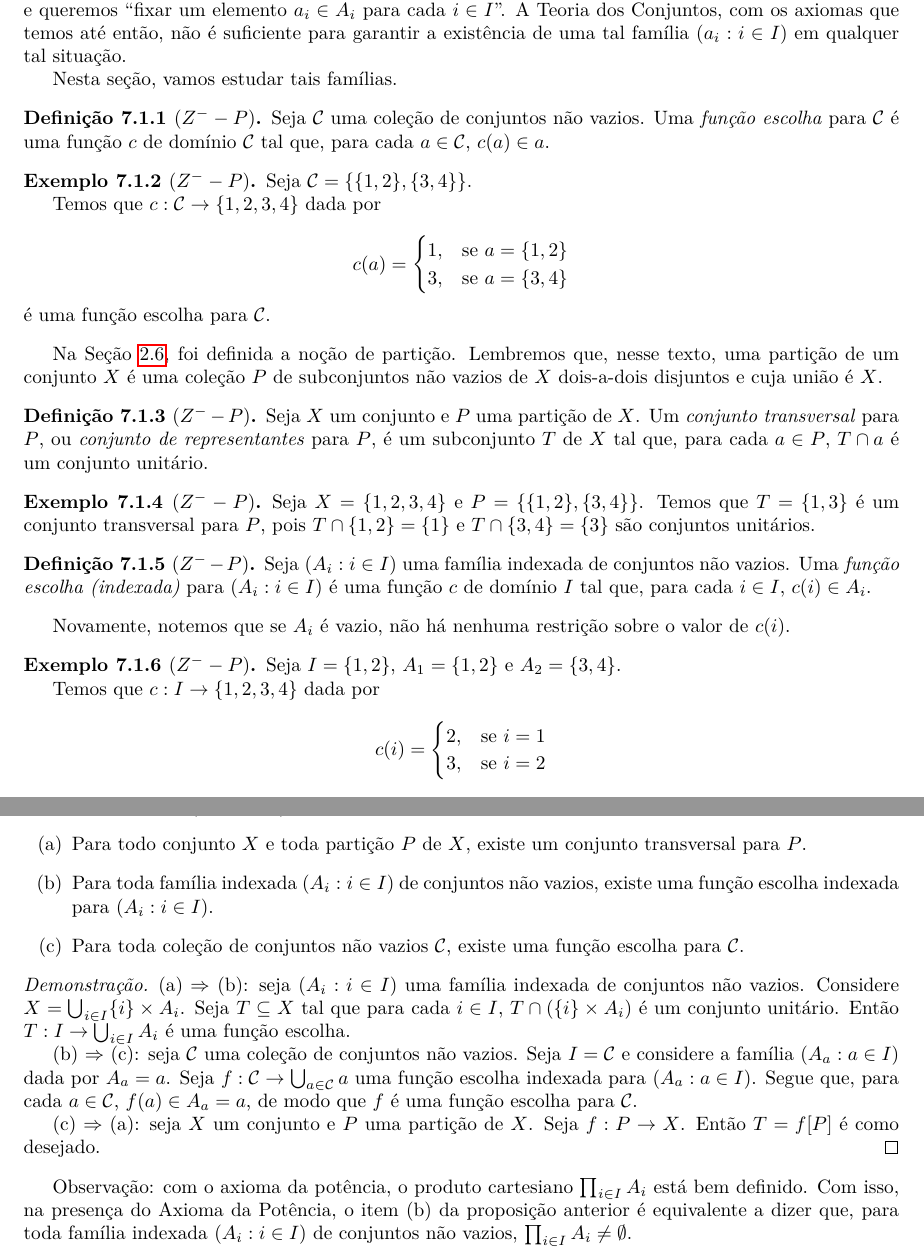
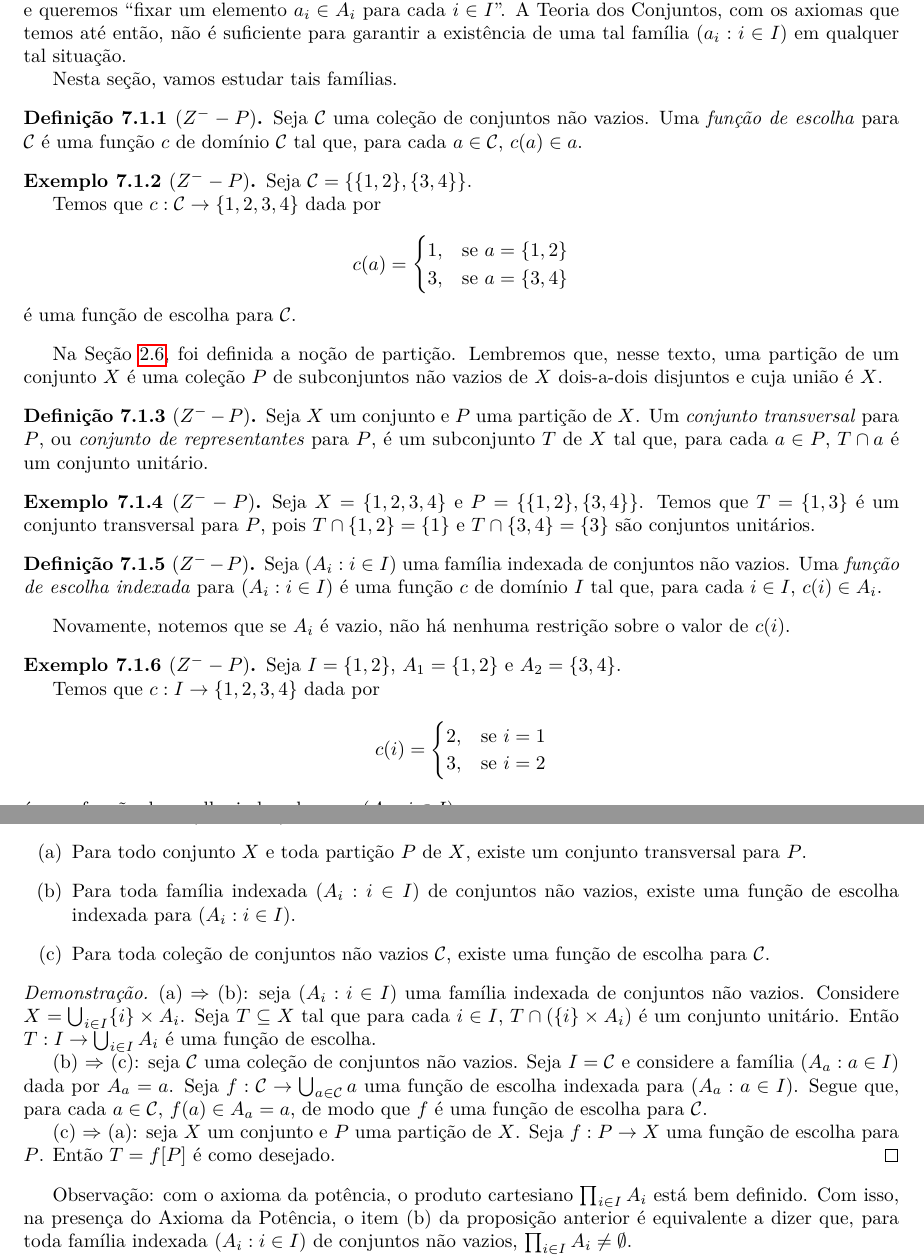
Before and after one commit to vo-rodrigues/settheory, a LaTeX thesis (main.tex, which reads mainmatter/chap7/chap7-funcoesEscolha.tex): two parts of pages 103 and 104 of 113, joined at a grey line, cut so that both start at the same text. Compiled offline with pdfLaTeX; TikZ figures are drawn from their code, not taken from saved files.

Commit message:
Escolha lexical.

```diff
--- a/mainmatter/chap7/chap7-funcoesEscolha.tex
+++ b/mainmatter/chap7/chap7-funcoesEscolha.tex
@@ -8,7 +8,7 @@ Nesta seção, vamos estudar tais famílias.
 
 \begin{definition}[$Z^--P$]\label{def:funcaoEscolha}\index{função de escolha}
     Seja $\mathcal C$ uma coleção de conjuntos não vazios.
-    Uma \emph{função escolha} para $\mathcal C$ é uma função $c$ de domínio $\mathcal C$ tal que, para cada $a\in \mathcal C$, $c(a)\in a$.
+    Uma \emph{função de escolha} para $\mathcal C$ é uma função $c$ de domínio $\mathcal C$ tal que, para cada $a\in \mathcal C$, $c(a)\in a$.
 \end{definition}
 \begin{example}[$Z^--P$]
     Seja $\mathcal C=\{\{1, 2\}, \{3, 4\}\}$.
@@ -21,7 +21,7 @@ Nesta seção, vamos estudar tais famílias.
             3, & \text{se } a=\{3, 4\}\\
         \end{cases}
     \]
-    é uma função escolha para $\mathcal C$.
+    é uma função de escolha para $\mathcal C$.
 \end{example}
 Na Seção~\ref{sec:relacoesDeEquivalencia}, foi definida a noção de partição.
 Lembremos que, nesse texto, uma partição de um conjunto $X$ é uma coleção $P$ de subconjuntos não vazios de $X$ dois-a-dois disjuntos e cuja união é $X$.
@@ -39,7 +39,7 @@ Lembremos que, nesse texto, uma partição de um conjunto $X$ é uma coleção $
 
 \begin{definition}[$Z^--P$]
     Seja $(A_i: i\in I)$ uma família indexada de conjuntos não vazios.
-    Uma \emph{função escolha (indexada)} para $(A_i: i\in I)$ é uma função $c$ de domínio $I$ tal que, para cada $i\in I$, $c(i)\in A_i$.
+    Uma \emph{função de escolha indexada} para $(A_i: i\in I)$ é uma função $c$ de domínio $I$ tal que, para cada $i\in I$, $c(i)\in A_i$.
 \end{definition}
 Novamente, notemos que se $A_i$ é vazio, não há nenhuma restrição sobre o valor de $c(i)$.
 
@@ -62,23 +62,23 @@ Nesse contexto, temos:
     São equivalentes.
     \begin{enumerate}[label=(\alph*)]
         \item Para todo conjunto $X$ e toda partição $P$ de $X$, existe um conjunto transversal para $P$.
-        \item Para toda família indexada $(A_i: i\in I)$ de conjuntos não vazios, existe uma função escolha indexada para $(A_i: i\in I)$.
-        \item Para toda coleção de conjuntos não vazios $\mathcal C$, existe uma função escolha para $\mathcal C$.
+        \item Para toda família indexada $(A_i: i\in I)$ de conjuntos não vazios, existe uma função de escolha indexada para $(A_i: i\in I)$.
+        \item Para toda coleção de conjuntos não vazios $\mathcal C$, existe uma função de escolha para $\mathcal C$.
     \end{enumerate}
 \end{proposition}
 \begin{proof}
     (a) $\Rightarrow$ (b): seja $(A_i: i\in I)$ uma família indexada de conjuntos não vazios.
     Considere $X=\bigcup_{i\in I} \{i\}\times A_i$.
     Seja $T\subseteq X$ tal que para cada $i\in I$, $T\cap (\{i\}\times A_i)$ é um conjunto unitário.
-    Então $T:I\rightarrow \bigcup_{i\in I} A_i$ é uma função escolha.
+    Então $T:I\rightarrow \bigcup_{i\in I} A_i$ é uma função de escolha.
 
     (b) $\Rightarrow$ (c): seja $\mathcal C$ uma coleção de conjuntos não vazios.
     Seja $I=\mathcal C$ e considere a família $(A_a: a\in I)$ dada por $A_a=a$.
-    Seja $f:\mathcal C\to \bigcup_{a\in \mathcal C} a$ uma função escolha indexada para $(A_a: a\in I)$.
-    Segue que, para cada $a\in \mathcal C$, $f(a)\in A_a=a$, de modo que $f$ é uma função escolha para $\mathcal C$.
+    Seja $f:\mathcal C\to \bigcup_{a\in \mathcal C} a$ uma função de escolha indexada para $(A_a: a\in I)$.
+    Segue que, para cada $a\in \mathcal C$, $f(a)\in A_a=a$, de modo que $f$ é uma função de escolha para $\mathcal C$.
 
     (c) $\Rightarrow$ (a): seja $X$ um conjunto e $P$ uma partição de $X$.
-    Seja $f:P\to X$.
+    Seja $f:P\to X$ uma função de escolha para $P$.
     Então $T=f[P]$ é como desejado.
 \end{proof}
 
```
Also changed, not shown: mainmatter/chap7/chap7-funcoesEscolha.tex (2 more changed lines).
